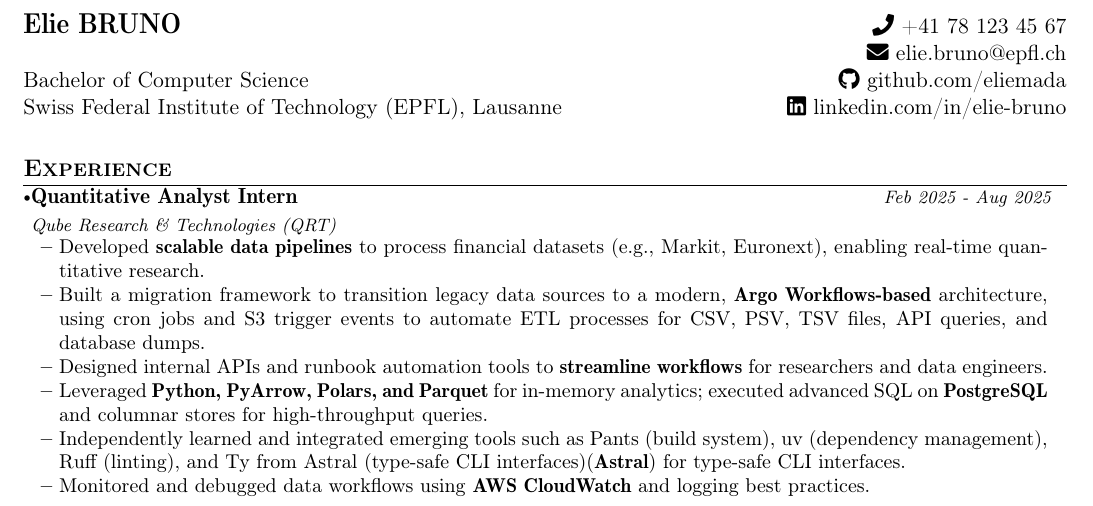
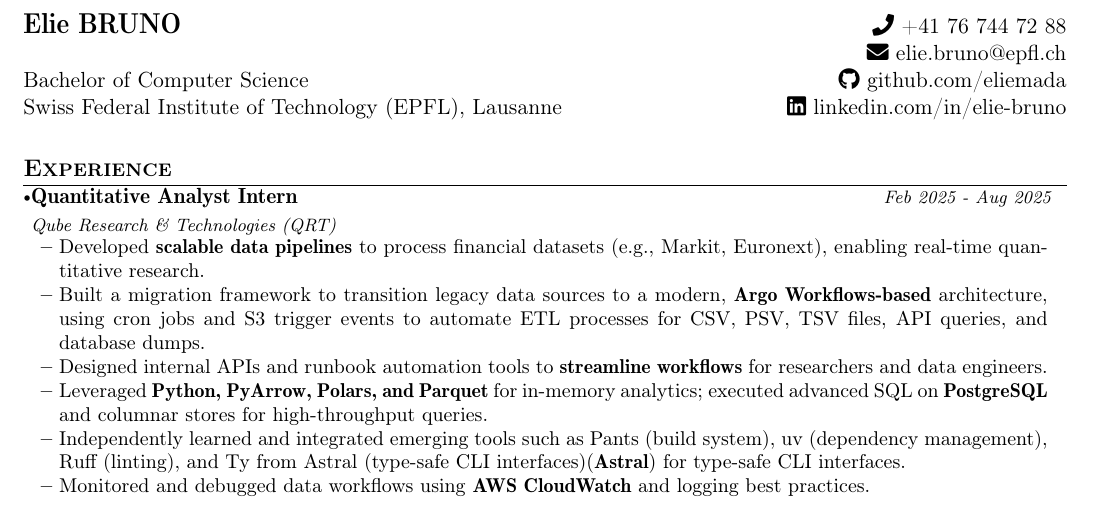
Before and after one commit to eliemada/ats-cv, a LaTeX document (Elie-BRUNO-ATS.tex): part of the page, cut so that both start at the same text. Compiled offline with pdfLaTeX.

Commit message:
:pencil: Edit Phone Number

```diff
--- a/Elie-BRUNO-ATS.tex
+++ b/Elie-BRUNO-ATS.tex
@@ -149,7 +149,7 @@
 {
   \begin{tabularx}{\linewidth}{L r}
     \textbf{\Large \name} &
-    \raisebox{0.0\height}{\faPhone} \href{tel:+41781234567}{+41 78 123 45 67} \\
+    \raisebox{0.0\height}{\faPhone} \href{tel:+41781234567}{+41 76 744 72 88} \\
     & \raisebox{0.0\height}{\faEnvelope} \href{mailto:\emaila}{\emaila} \\
     Bachelor of Computer Science &
     \raisebox{0.0\height}{\faGithub}
```
